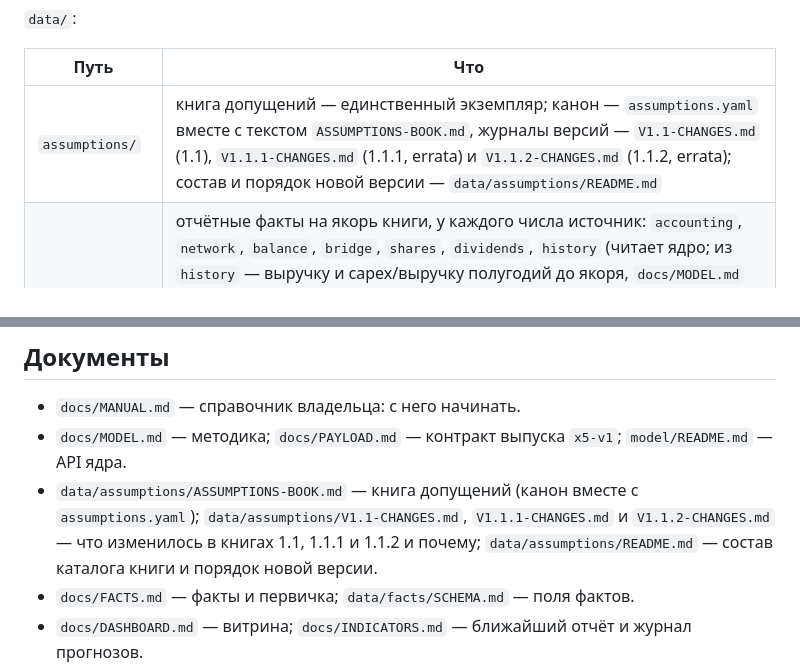
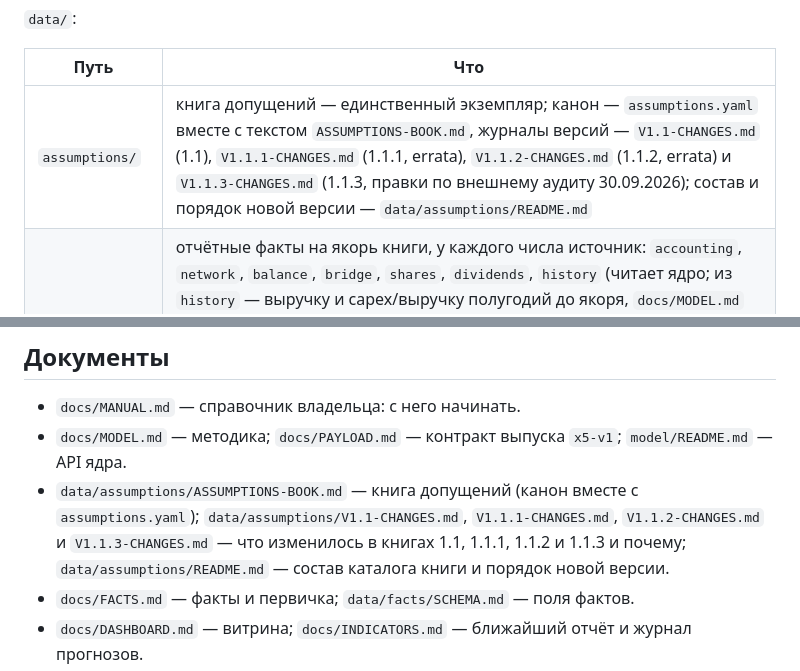
Before and after one commit to ML371KL/temp-zero-inode-850-x5, a Markdown page: README.md, 2 parts joined by grey strips. Drawn GitHub-style.

```diff
--- a/README.md
+++ b/README.md
@@ -90,7 +90,7 @@
 
 | Путь | Что |
 |---|---|
-| `assumptions/` | книга допущений — единственный экземпляр; канон — `assumptions.yaml` вместе с текстом `ASSUMPTIONS-BOOK.md`, журналы версий — `V1.1-CHANGES.md` (1.1), `V1.1.1-CHANGES.md` (1.1.1, errata) и `V1.1.2-CHANGES.md` (1.1.2, errata); состав и порядок новой версии — `data/assumptions/README.md` |
+| `assumptions/` | книга допущений — единственный экземпляр; канон — `assumptions.yaml` вместе с текстом `ASSUMPTIONS-BOOK.md`, журналы версий — `V1.1-CHANGES.md` (1.1), `V1.1.1-CHANGES.md` (1.1.1, errata), `V1.1.2-CHANGES.md` (1.1.2, errata) и `V1.1.3-CHANGES.md` (1.1.3, правки по внешнему аудиту 30.09.2026); состав и порядок новой версии — `data/assumptions/README.md` |
 | `facts/` | отчётные факты на якорь книги, у каждого числа источник: `accounting`, `network`, `balance`, `bridge`, `shares`, `dividends`, `history` (читает ядро; из `history` — выручку и capex/выручку полугодий до якоря, `docs/MODEL.md` §4.5; `dividends` и `history` читает и выпуск), `debt_register`, `peers`, `brokers`, `guidance` (читает выпуск), `actuals` (факты журнала, ведёт человек); поля — `data/facts/SCHEMA.md`, первичка и сверка — `docs/FACTS.md`; собирает `ops/tools/build_facts.py` (кроме `actuals`: его шаблон — только если файла нет) |
 | `calendar.json` | события на 12 месяцев: отчёты X5, дивиденды, заседания ЦБ; `confirmed` и прецедент в `note` |
 
@@ -175,7 +175,7 @@ TAG=<метка> BASE_URL=http://127.0.0.1:8872 OUT_ROOT=../x5-850-handoff/shots
 
 - `docs/MANUAL.md` — справочник владельца: с него начинать.
 - `docs/MODEL.md` — методика; `docs/PAYLOAD.md` — контракт выпуска `x5-v1`; `model/README.md` — API ядра.
-- `data/assumptions/ASSUMPTIONS-BOOK.md` — книга допущений (канон вместе с `assumptions.yaml`); `data/assumptions/V1.1-CHANGES.md`, `V1.1.1-CHANGES.md` и `V1.1.2-CHANGES.md` — что изменилось в книгах 1.1, 1.1.1 и 1.1.2 и почему; `data/assumptions/README.md` — состав каталога книги и порядок новой версии.
+- `data/assumptions/ASSUMPTIONS-BOOK.md` — книга допущений (канон вместе с `assumptions.yaml`); `data/assumptions/V1.1-CHANGES.md`, `V1.1.1-CHANGES.md`, `V1.1.2-CHANGES.md` и `V1.1.3-CHANGES.md` — что изменилось в книгах 1.1, 1.1.1, 1.1.2 и 1.1.3 и почему; `data/assumptions/README.md` — состав каталога книги и порядок новой версии.
 - `docs/FACTS.md` — факты и первичка; `data/facts/SCHEMA.md` — поля фактов.
 - `docs/DASHBOARD.md` — витрина; `docs/INDICATORS.md` — ближайший отчёт и журнал прогнозов.
 - `docs/CONTROL-MODEL.md` — сверка контрольной модели с ядром (генерируется).
```
Also changed, not shown: data/assumptions/README.md (+1 -0 lines), docs/MANUAL.md (+1 -1 lines).
